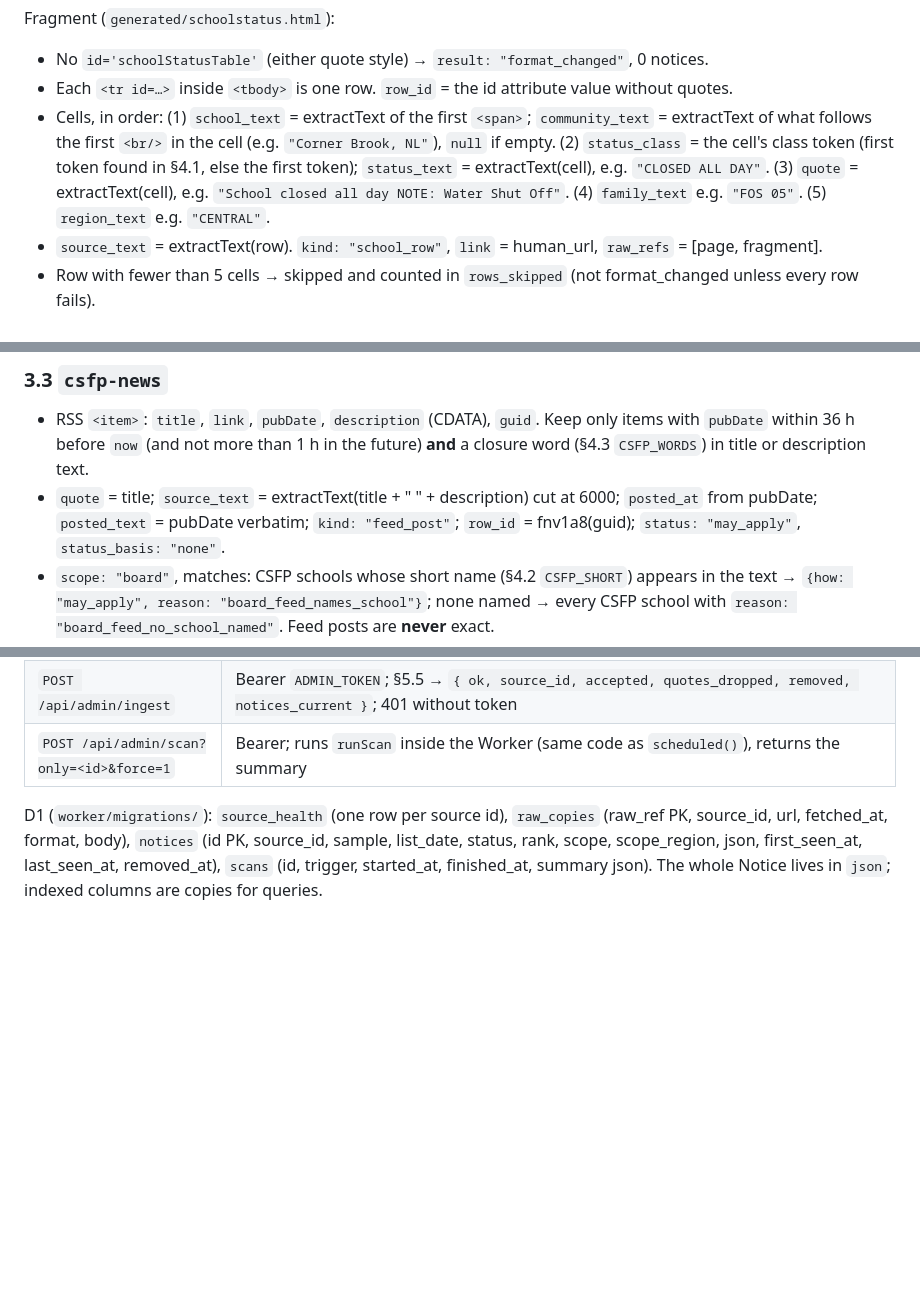
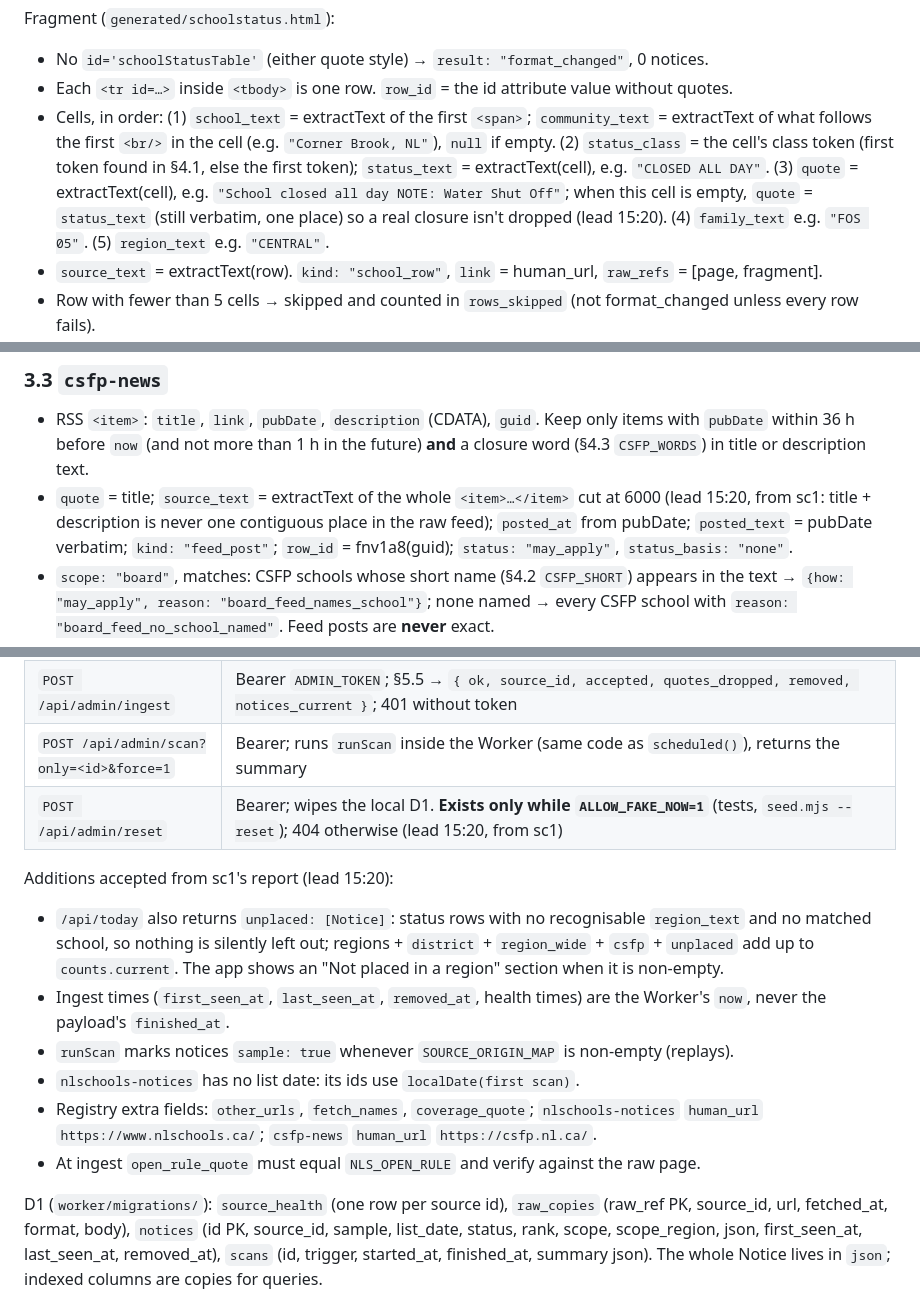
Before and after one commit to alexjpower74-create/school-closures-watch, a Markdown page: docs/API.md, 3 parts joined by grey strips. Drawn GitHub-style; blank space fills up the shorter version.

Commit message:
API.md: accept sc1's additions (unplaced, reset endpoint, CSFP source_text, empty notes cell, ingest times, registry extras)
Co-Authored-By: Claude Opus 5 <noreply@anthropic.com>
Claude-Session: https://claude.ai/code/session_01QabvaygnJFTJPkk1xrXy79

```diff
--- a/docs/API.md
+++ b/docs/API.md
@@ -125,7 +125,8 @@ Fragment (`generated/schoolstatus.html`):
 - Cells, in order: (1) `school_text` = extractText of the first `<span>`; `community_text` = extractText of what
   follows the first `<br/>` in the cell (e.g. `"Corner Brook, NL"`), `null` if empty. (2) `status_class` = the cell's
   class token (first token found in §4.1, else the first token); `status_text` = extractText(cell), e.g.
-  `"CLOSED ALL DAY"`. (3) `quote` = extractText(cell), e.g. `"School closed all day NOTE: Water Shut Off"`.
+  `"CLOSED ALL DAY"`. (3) `quote` = extractText(cell), e.g. `"School closed all day NOTE: Water Shut Off"`; when this
+  cell is empty, `quote` = `status_text` (still verbatim, one place) so a real closure isn't dropped (lead 15:20).
   (4) `family_text` e.g. `"FOS 05"`. (5) `region_text` e.g. `"CENTRAL"`.
 - `source_text` = extractText(row). `kind: "school_row"`, `link` = human_url, `raw_refs` = [page, fragment].
 - Row with fewer than 5 cells → skipped and counted in `rows_skipped` (not format_changed unless every row fails).
@@ -160,7 +161,8 @@ Fragment (`generated/schoolstatus.html`):
 - RSS `<item>`: `title`, `link`, `pubDate`, `description` (CDATA), `guid`. Keep only items with `pubDate` within 36 h
   before `now` (and not more than 1 h in the future) **and** a closure word (§4.3 `CSFP_WORDS`) in title or
   description text.
-- `quote` = title; `source_text` = extractText(title + " " + description) cut at 6000; `posted_at` from pubDate;
+- `quote` = title; `source_text` = extractText of the whole `<item>…</item>` cut at 6000 (lead 15:20, from sc1: title +
+  description is never one contiguous place in the raw feed); `posted_at` from pubDate;
   `posted_text` = pubDate verbatim; `kind: "feed_post"`; `row_id` = fnv1a8(guid); `status: "may_apply"`,
   `status_basis: "none"`.
 - `scope: "board"`, matches: CSFP schools whose short name (§4.2 `CSFP_SHORT`) appears in the text →
@@ -428,6 +430,19 @@ GET endpoints accept `now=<ISO>` when `ALLOW_FAKE_NOW=1` and `include_sample=1`.
 | `GET /api/raw/<raw_ref>` | the raw body, `text/plain; charset=utf-8`; 404 if not kept |
 | `POST /api/admin/ingest` | Bearer `ADMIN_TOKEN`; §5.5 → `{ ok, source_id, accepted, quotes_dropped, removed, notices_current }`; 401 without token |
 | `POST /api/admin/scan?only=<id>&force=1` | Bearer; runs `runScan` inside the Worker (same code as `scheduled()`), returns the summary |
+| `POST /api/admin/reset` | Bearer; wipes the local D1. **Exists only while `ALLOW_FAKE_NOW=1`** (tests, `seed.mjs --reset`); 404 otherwise (lead 15:20, from sc1) |
+
+Additions accepted from sc1's report (lead 15:20):
+- `/api/today` also returns `unplaced: [Notice]`: status rows with no recognisable `region_text` and no matched school,
+  so nothing is silently left out; regions + `district` + `region_wide` + `csfp` + `unplaced` add up to
+  `counts.current`. The app shows an "Not placed in a region" section when it is non-empty.
+- Ingest times (`first_seen_at`, `last_seen_at`, `removed_at`, health times) are the Worker's `now`, never the
+  payload's `finished_at`.
+- `runScan` marks notices `sample: true` whenever `SOURCE_ORIGIN_MAP` is non-empty (replays).
+- `nlschools-notices` has no list date: its ids use `localDate(first scan)`.
+- Registry extra fields: `other_urls`, `fetch_names`, `coverage_quote`; `nlschools-notices` `human_url`
+  `https://www.nlschools.ca/`; `csfp-news` `human_url` `https://csfp.nl.ca/`.
+- At ingest `open_rule_quote` must equal `NLS_OPEN_RULE` and verify against the raw page.
 
 D1 (`worker/migrations/`): `source_health` (one row per source id), `raw_copies` (raw_ref PK, source_id, url,
 fetched_at, format, body), `notices` (id PK, source_id, sample, list_date, status, rank, scope, scope_region, json,
```
